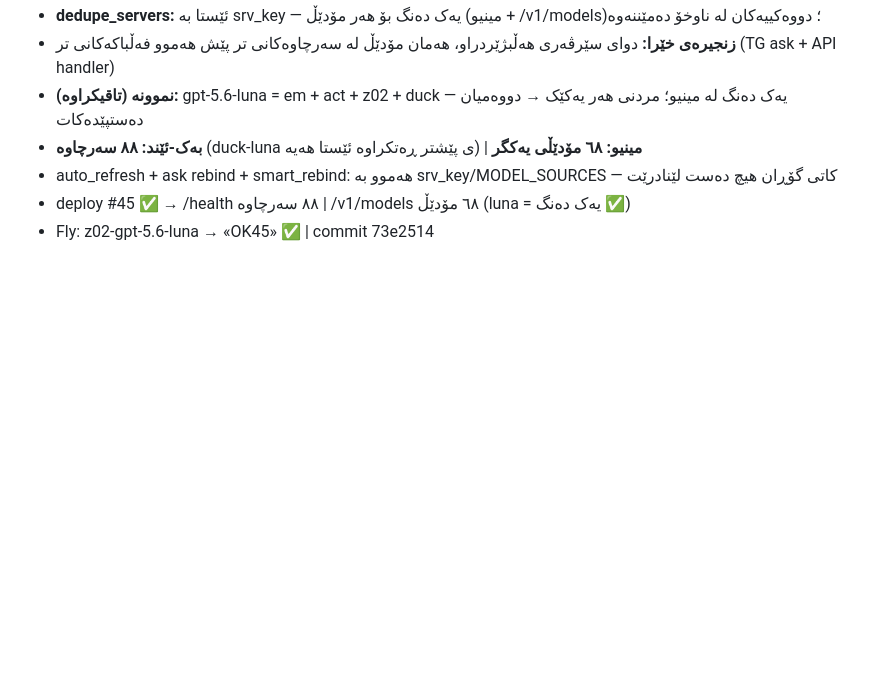
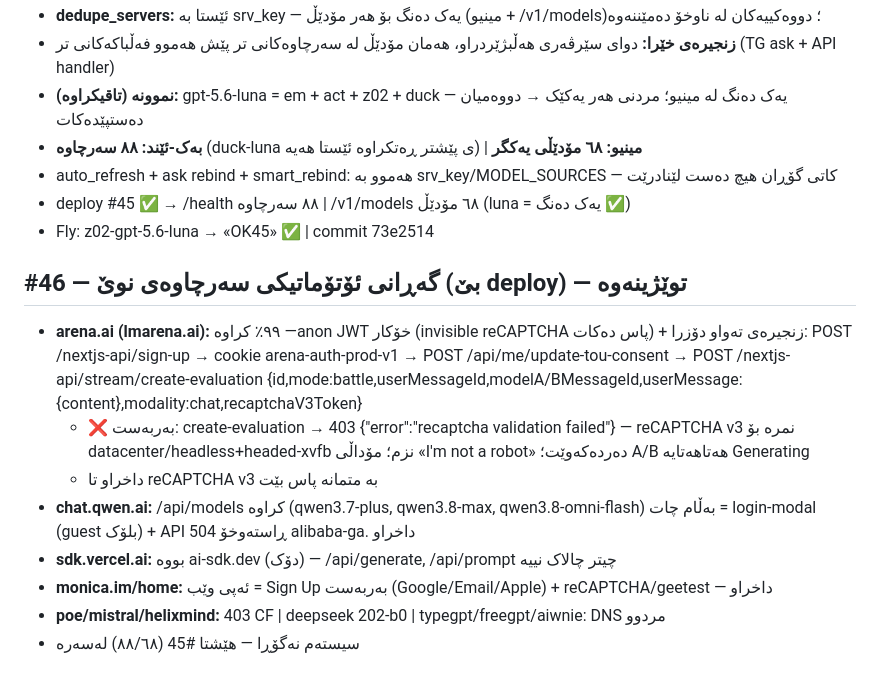
Before and after one commit to Yusfkarim/ayai, a Markdown page: FIX_LOG_DAI.md, the part around the change. GitHub-like rendering; blank space fills up the shorter version.

Commit message:
#46 recon: arena.ai anon flow mapped (reCAPTCHA v3 gate), qwen login-wall, monica signup-wall — no deploy

```diff
--- a/FIX_LOG_DAI.md
+++ b/FIX_LOG_DAI.md
@@ -259,3 +259,13 @@
 - auto_refresh + ask rebind + smart_rebind: هەموو بە srv_key/MODEL_SOURCES — کاتی گۆڕان هیچ دەست لێنادرێت
 - deploy #45 ✅ → /health ٨٨ سەرچاوە | /v1/models ٦٨ مۆدێڵ (luna = یەک دەنگ ✅)
 - Fly: z02-gpt-5.6-luna → «OK45» ✅ | commit 73e2514
+
+## #46 — گەڕانی ئۆتۆماتیکی سەرچاوەی نوێ (بێ deploy) — توێژینەوە
+- **arena.ai (lmarena.ai):** ٩٩٪ کراوە —anon JWT خۆکار (invisible reCAPTCHA پاس دەکات) + زنجیرەی تەواو دۆزرا: POST /nextjs-api/sign-up → cookie arena-auth-prod-v1 → POST /api/me/update-tou-consent → POST /nextjs-api/stream/create-evaluation {id,mode:battle,userMessageId,modelA/BMessageId,userMessage:{content},modality:chat,recaptchaV3Token}
+  - ❌ بەربەست: create-evaluation → 403 {"error":"recaptcha validation failed"} — reCAPTCHA v3 نمرە بۆ datacenter/headless+headed-xvfb نزم؛ مۆداڵی «I'm not a robot» دەردەکەوێت؛ A/B هەتاھەتایە Generating
+  - داخراو تا reCAPTCHA v3 بە متمانە پاس بێت
+- **chat.qwen.ai:** /api/models کراوە (qwen3.7-plus, qwen3.8-max, qwen3.8-omni-flash) بەڵام چات = login-modal (guest بلۆک) + API ڕاستەوخۆ 504 alibaba-ga. داخراو
+- **sdk.vercel.ai:** بووە ai-sdk.dev (دۆک) — /api/generate, /api/prompt چیتر چالاک نییە
+- **monica.im/home:** ئەپی وێب = Sign Up بەربەست (Google/Email/Apple) + reCAPTCHA/geetest — داخراو
+- **poe/mistral/helixmind:** 403 CF | deepseek 202-b0 | typegpt/freegpt/aiwnie: DNS مردوو
+- سیستەم نەگۆڕا — هێشتا #45 (٨٨/٦٨) لەسەرە
```
